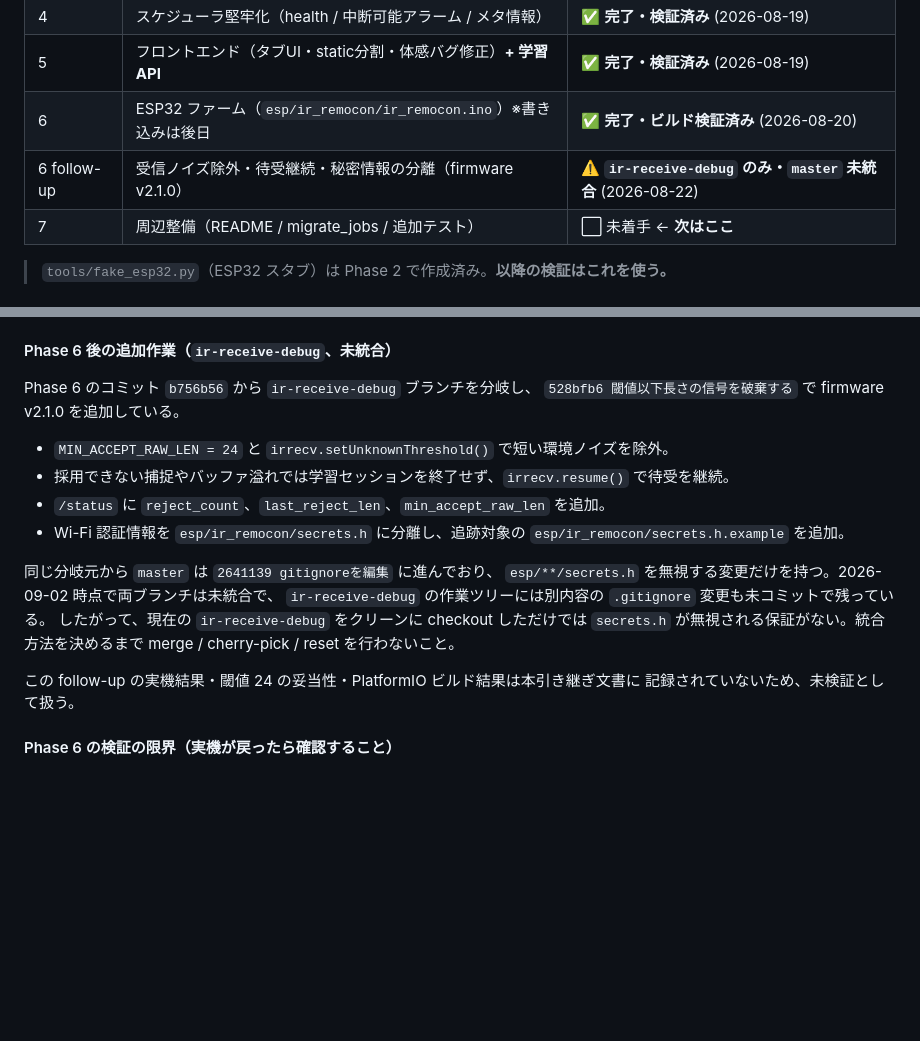
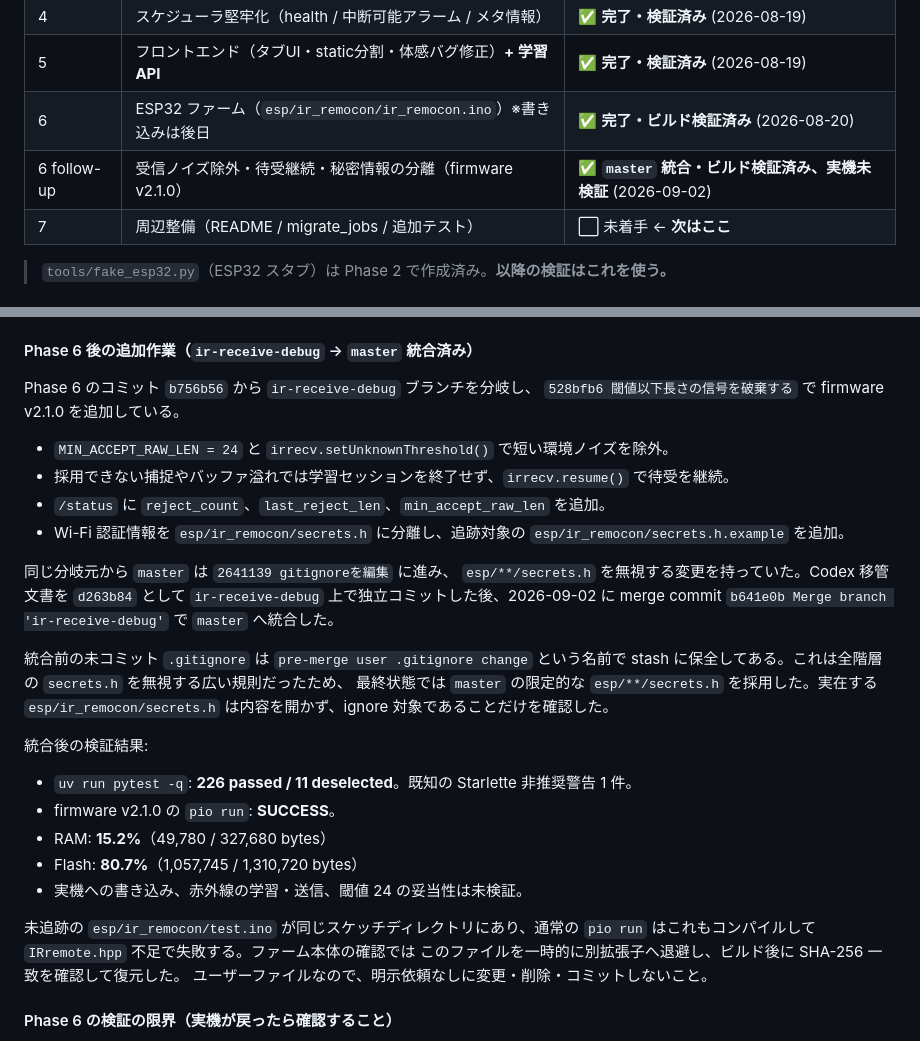
Before and after one commit to Uncre/ir-remocon, a Markdown page: docs/refactoring/HANDOFF.md, 2 parts joined by grey strips. GitHub-like rendering; blank space fills up the shorter version.

```diff
--- a/docs/refactoring/HANDOFF.md
+++ b/docs/refactoring/HANDOFF.md
@@ -36,7 +36,7 @@ Phase の計画・実装・レビューを担当する場合は、この文書
 | 4 | スケジューラ堅牢化（health / 中断可能アラーム / メタ情報） | ✅ **完了・検証済み** (2026-08-19) |
 | 5 | フロントエンド（タブUI・static分割・体感バグ修正）**+ 学習 API** | ✅ **完了・検証済み** (2026-08-19) |
 | 6 | ESP32 ファーム（`esp/ir_remocon/ir_remocon.ino`）※書き込みは後日 | ✅ **完了・ビルド検証済み** (2026-08-20) |
-| 6 follow-up | 受信ノイズ除外・待受継続・秘密情報の分離（firmware v2.1.0） | ⚠️ **`ir-receive-debug` のみ・`master` 未統合** (2026-08-22) |
+| 6 follow-up | 受信ノイズ除外・待受継続・秘密情報の分離（firmware v2.1.0） | ✅ **`master` 統合・ビルド検証済み、実機未検証** (2026-09-02) |
 | 7 | 周辺整備（README / migrate_jobs / 追加テスト） | ⬜ 未着手 ← **次はここ** |
 
 > `tools/fake_esp32.py`（ESP32 スタブ）は Phase 2 で作成済み。**以降の検証はこれを使う。**
@@ -442,7 +442,7 @@ Arduino IDE の「スケッチ名 == 親フォルダ名」規約に合わせた
 - `freq` は受信時 38 固定のまま。IRremoteESP8266 に搬送波周波数の測定手段が無く、
   サーバも `freq` を保存していない（`learn.py:304-309` は既定値と違えば WARNING を出すだけ）。
 
-#### Phase 6 後の追加作業（`ir-receive-debug`、未統合）
+#### Phase 6 後の追加作業（`ir-receive-debug` → `master` 統合済み）
 
 Phase 6 のコミット `b756b56` から `ir-receive-debug` ブランチを分岐し、
 `528bfb6 閾値以下長さの信号を破棄する` で firmware v2.1.0 を追加している。
@@ -453,14 +453,28 @@ Phase 6 のコミット `b756b56` から `ir-receive-debug` ブランチを分
 - Wi-Fi 認証情報を `esp/ir_remocon/secrets.h` に分離し、追跡対象の
   `esp/ir_remocon/secrets.h.example` を追加。
 
-同じ分岐元から `master` は `2641139 gitignoreを編集` に進んでおり、
-`esp/**/secrets.h` を無視する変更だけを持つ。2026-09-02 時点で両ブランチは未統合で、
-`ir-receive-debug` の作業ツリーには別内容の `.gitignore` 変更も未コミットで残っている。
-したがって、現在の `ir-receive-debug` をクリーンに checkout しただけでは
-`secrets.h` が無視される保証がない。統合方法を決めるまで merge / cherry-pick / reset を行わないこと。
+同じ分岐元から `master` は `2641139 gitignoreを編集` に進み、
+`esp/**/secrets.h` を無視する変更を持っていた。Codex 移管文書を `d263b84` として
+`ir-receive-debug` 上で独立コミットした後、2026-09-02 に merge commit
+`b641e0b Merge branch 'ir-receive-debug'` で `master` へ統合した。
 
-この follow-up の実機結果・閾値 24 の妥当性・PlatformIO ビルド結果は本引き継ぎ文書に
-記録されていないため、未検証として扱う。
+統合前の未コミット `.gitignore` は `pre-merge user .gitignore change` という名前で
+stash に保全してある。これは全階層の `secrets.h` を無視する広い規則だったため、
+最終状態では `master` の限定的な `esp/**/secrets.h` を採用した。実在する
+`esp/ir_remocon/secrets.h` は内容を開かず、ignore 対象であることだけを確認した。
+
+統合後の検証結果:
+
+- `uv run pytest -q`: **226 passed / 11 deselected**。既知の Starlette 非推奨警告 1 件。
+- firmware v2.1.0 の `pio run`: **SUCCESS**。
+- RAM: **15.2%**（49,780 / 327,680 bytes）
+- Flash: **80.7%**（1,057,745 / 1,310,720 bytes）
+- 実機への書き込み、赤外線の学習・送信、閾値 24 の妥当性は未検証。
+
+未追跡の `esp/ir_remocon/test.ino` が同じスケッチディレクトリにあり、通常の
+`pio run` はこれもコンパイルして `IRremote.hpp` 不足で失敗する。ファーム本体の確認では
+このファイルを一時的に別拡張子へ退避し、ビルド後に SHA-256 一致を確認して復元した。
+ユーザーファイルなので、明示依頼なしに変更・削除・コミットしないこと。
 
 #### Phase 6 の検証の限界（実機が戻ったら確認すること）
 
```
Also changed, not shown: AGENTS.md (+15 -9 lines).
